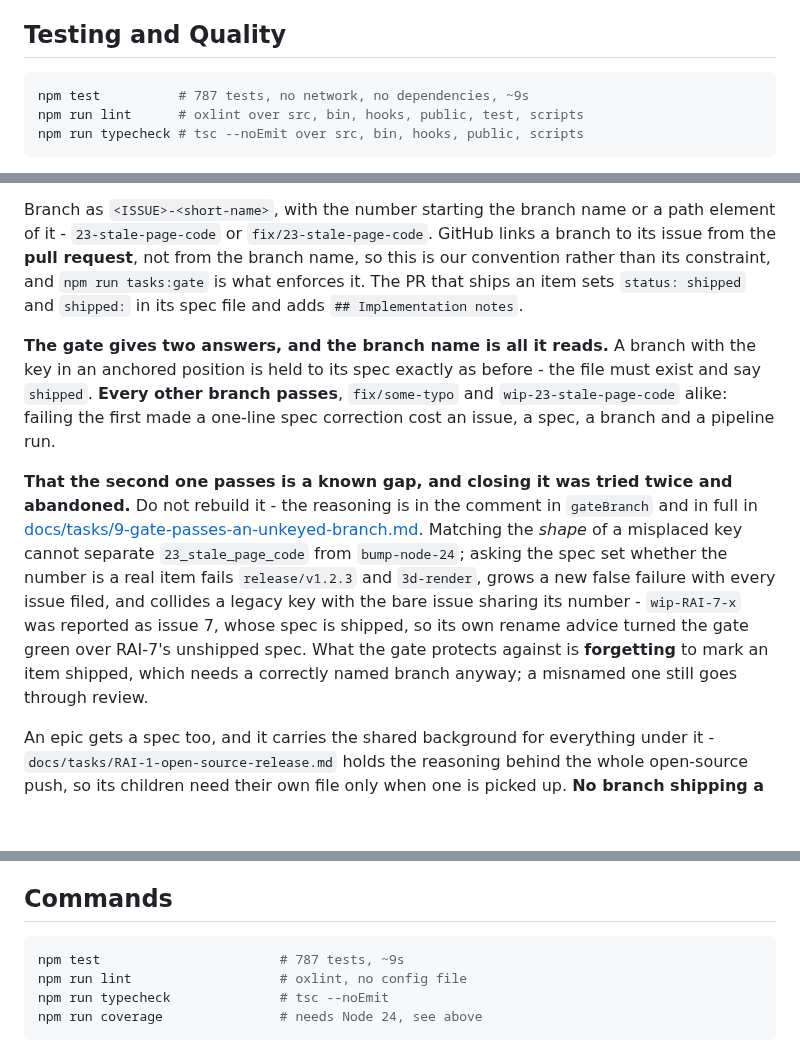
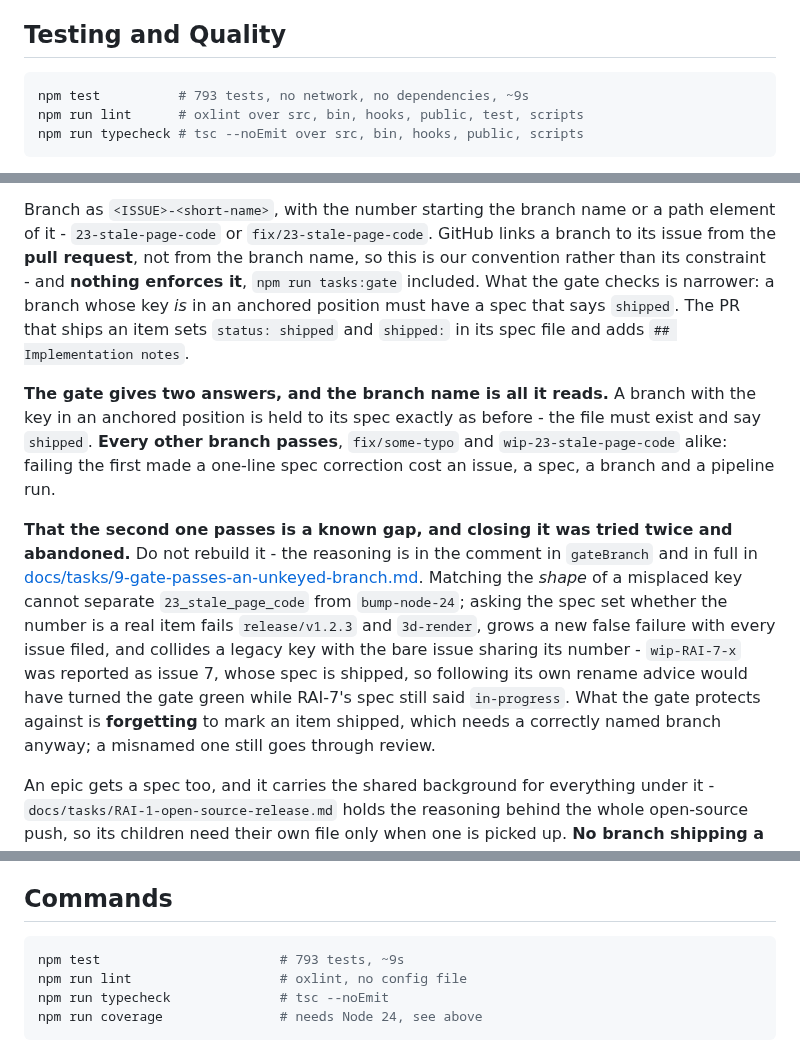
Before and after one commit to mattwwatson/raise, a Markdown page: AGENTS.md, 3 parts joined by grey strips. Drawn GitHub-style; blank space fills up the shorter version.

Commit message:
no-mistakes(review): correct gate enforcement claims and test count in AGENTS.md

````diff
--- a/AGENTS.md
+++ b/AGENTS.md
@@ -1529,7 +1529,7 @@ Keep it that way - it has no build step and must open as a file.
 ## Testing and Quality
 
 ```sh
-npm test          # 787 tests, no network, no dependencies, ~9s
+npm test          # 793 tests, no network, no dependencies, ~9s
 npm run lint      # oxlint over src, bin, hooks, public, test, scripts
 npm run typecheck # tsc --noEmit over src, bin, hooks, public, scripts
 ```
@@ -1696,8 +1696,10 @@ in one directory. Do not "tidy" the old ones.
 Branch as `<ISSUE>-<short-name>`, with the number starting the branch name or a path element
 of it - `23-stale-page-code` or `fix/23-stale-page-code`. GitHub links a branch to its issue
 from the **pull request**, not from the branch name, so this is our convention rather than its
-constraint, and `npm run tasks:gate` is what enforces it. The PR that ships an item sets
-`status: shipped` and `shipped:` in its spec file and adds `## Implementation notes`.
+constraint - and **nothing enforces it**, `npm run tasks:gate` included. What the gate checks is
+narrower: a branch whose key *is* in an anchored position must have a spec that says `shipped`.
+The PR that ships an item sets `status: shipped` and `shipped:` in its spec file and adds
+`## Implementation notes`.
 
 **The gate gives two answers, and the branch name is all it reads.** A branch with the key in an
 anchored position is held to its spec exactly as before - the file must exist and say `shipped`.
@@ -1711,9 +1713,9 @@ Matching the *shape* of a misplaced key cannot separate `23_stale_page_code` fro
 `bump-node-24`; asking the spec set whether the number is a real item fails `release/v1.2.3` and
 `3d-render`, grows a new false failure with every issue filed, and collides a legacy key with the
 bare issue sharing its number - `wip-RAI-7-x` was reported as issue 7, whose spec is shipped, so
-its own rename advice turned the gate green over RAI-7's unshipped spec. What the gate protects
-against is **forgetting** to mark an item shipped, which needs a correctly named branch anyway;
-a misnamed one still goes through review.
+following its own rename advice would have turned the gate green while RAI-7's spec still said
+`in-progress`. What the gate protects against is **forgetting** to mark an item shipped, which
+needs a correctly named branch anyway; a misnamed one still goes through review.
 
 An epic gets a spec too, and it carries the shared background for everything under it -
 `docs/tasks/RAI-1-open-source-release.md` holds the reasoning behind the whole open-source
@@ -1752,7 +1754,7 @@ command reports - is the [roadmap-workflow skill](.claude/skills/roadmap-workflo
 ## Commands
 
 ```sh
-npm test                       # 787 tests, ~9s
+npm test                       # 793 tests, ~9s
 npm run lint                   # oxlint, no config file
 npm run typecheck              # tsc --noEmit
 npm run coverage               # needs Node 24, see above
````
